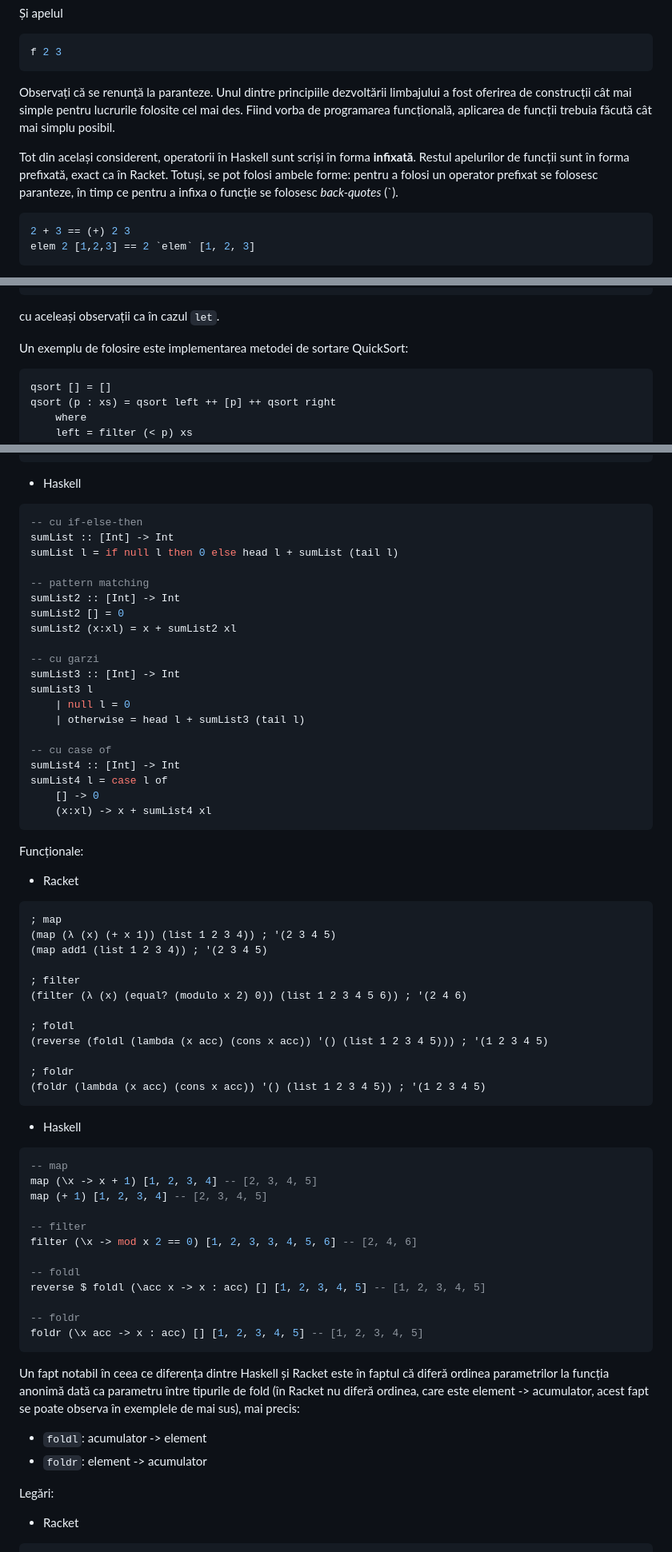
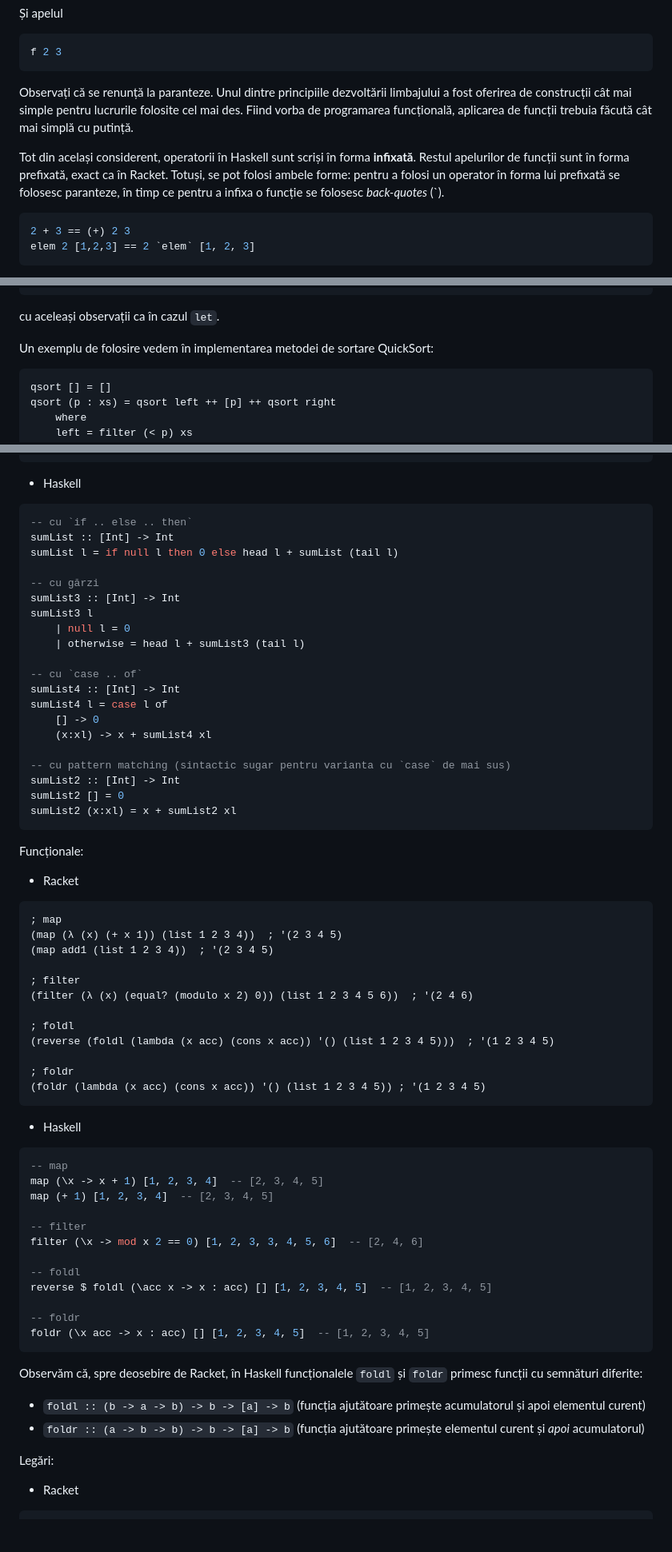
Before and after one commit to cs-pub-ro/PP-laboratoare, a Markdown page: haskell/intro/README.md, 3 parts joined by grey strips. Shown at 80% size. Drawn GitHub-style; blank space fills up the shorter version.

````diff
--- a/haskell/intro/README.md
+++ b/haskell/intro/README.md
@@ -152,9 +151,9 @@ f x y = x + y
 f 2 3
 ```
 
-Observați că se renunță la paranteze. Unul dintre principiile dezvoltării limbajului a fost oferirea de construcții cât mai simple pentru lucrurile folosite cel mai des. Fiind vorba de programarea funcțională, aplicarea de funcții trebuia făcută cât mai simplu posibil.
+Observați că se renunță la paranteze. Unul dintre principiile dezvoltării limbajului a fost oferirea de construcții cât mai simple pentru lucrurile folosite cel mai des. Fiind vorba de programarea funcțională, aplicarea de funcții trebuia făcută cât mai simplă cu putință.
 
-Tot din același considerent, operatorii în Haskell sunt scriși în forma **infixată**. Restul apelurilor de funcții sunt în forma prefixată, exact ca în Racket. Totuși, se pot folosi ambele forme: pentru a folosi un operator prefixat se folosesc paranteze, în timp ce pentru a infixa o funcție se folosesc *back-quotes* (`).
+Tot din același considerent, operatorii în Haskell sunt scriși în forma **infixată**. Restul apelurilor de funcții sunt în forma prefixată, exact ca în Racket. Totuși, se pot folosi ambele forme: pentru a folosi un operator în forma lui prefixată se folosesc paranteze, în timp ce pentru a infixa o funcție se folosesc *back-quotes* (`).
 
 ```haskell
 2 + 3 == (+) 2 3
@@ -451,7 +449,7 @@ def = expr
 ```
 cu aceleași observații ca în cazul `let`.
 
-Un exemplu de folosire este implementarea metodei de sortare QuickSort:
+Un exemplu de folosire vedem în implementarea metodei de sortare QuickSort:
 
 ```haskell
 qsort [] = []
@@ -631,40 +629,40 @@ Definirea unei funcții:
 ```
 - Haskell
 ```haskell
--- cu if-else-then
+-- cu `if .. else .. then`
 sumList :: [Int] -> Int
 sumList l = if null l then 0 else head l + sumList (tail l)
 
--- pattern matching
-sumList2 :: [Int] -> Int
-sumList2 [] = 0
-sumList2 (x:xl) = x + sumList2 xl
-
--- cu garzi
+-- cu gărzi
 sumList3 :: [Int] -> Int
 sumList3 l
     | null l = 0
     | otherwise = head l + sumList3 (tail l)
 
--- cu case of
+-- cu `case .. of`
 sumList4 :: [Int] -> Int
 sumList4 l = case l of
     [] -> 0
     (x:xl) -> x + sumList4 xl
+
+-- cu pattern matching (sintactic sugar pentru varianta cu `case` de mai sus)
+sumList2 :: [Int] -> Int
+sumList2 [] = 0
+sumList2 (x:xl) = x + sumList2 xl
 ```
 
 Funcționale:
 - Racket
 ```lisp
 ; map
-(map (λ (x) (+ x 1)) (list 1 2 3 4)) ; '(2 3 4 5)
-(map add1 (list 1 2 3 4)) ; '(2 3 4 5)
+(map (λ (x) (+ x 1)) (list 1 2 3 4))  ; '(2 3 4 5)
+(map add1 (list 1 2 3 4))  ; '(2 3 4 5)
 
 ; filter
-(filter (λ (x) (equal? (modulo x 2) 0)) (list 1 2 3 4 5 6)) ; '(2 4 6)
+(filter (λ (x) (equal? (modulo x 2) 0)) (list 1 2 3 4 5 6))  ; '(2 4 6)
 
 ; foldl
-(reverse (foldl (lambda (x acc) (cons x acc)) '() (list 1 2 3 4 5))) ; '(1 2 3 4 5)
+(reverse (foldl (lambda (x acc) (cons x acc)) '() (list 1 2 3 4 5)))  ; '(1 2 3 4 5)
 
 ; foldr
 (foldr (lambda (x acc) (cons x acc)) '() (list 1 2 3 4 5)) ; '(1 2 3 4 5)
@@ -672,21 +670,21 @@ Funcționale:
 - Haskell
 ```haskell
 -- map
-map (\x -> x + 1) [1, 2, 3, 4] -- [2, 3, 4, 5]
-map (+ 1) [1, 2, 3, 4] -- [2, 3, 4, 5]
+map (\x -> x + 1) [1, 2, 3, 4]  -- [2, 3, 4, 5]
+map (+ 1) [1, 2, 3, 4]  -- [2, 3, 4, 5]
 
 -- filter
-filter (\x -> mod x 2 == 0) [1, 2, 3, 3, 4, 5, 6] -- [2, 4, 6]
+filter (\x -> mod x 2 == 0) [1, 2, 3, 3, 4, 5, 6]  -- [2, 4, 6]
 
 -- foldl
-reverse $ foldl (\acc x -> x : acc) [] [1, 2, 3, 4, 5] -- [1, 2, 3, 4, 5]
+reverse $ foldl (\acc x -> x : acc) [] [1, 2, 3, 4, 5]  -- [1, 2, 3, 4, 5]
 
 -- foldr
-foldr (\x acc -> x : acc) [] [1, 2, 3, 4, 5] -- [1, 2, 3, 4, 5]
+foldr (\x acc -> x : acc) [] [1, 2, 3, 4, 5]  -- [1, 2, 3, 4, 5]
 ```
-Un fapt notabil în ceea ce diferența dintre Haskell și Racket este în faptul că diferă ordinea parametrilor la funcția anonimă dată ca parametru între tipurile de fold (în Racket nu diferă ordinea, care este element -> acumulator, acest fapt se poate observa în exemplele de mai sus), mai precis:
-- `foldl`: acumulator -> element
-- `foldr`: element -> acumulator
+Observăm că, spre deosebire de Racket, în Haskell funcționalele `foldl` și `foldr` primesc funcții cu semnături diferite:
+- `foldl :: (b -> a -> b) -> b -> [a] -> b` (funcția ajutătoare primește acumulatorul și apoi elementul curent)
+- `foldr :: (a -> b -> b) -> b -> [a] -> b` (funcția ajutătoare primește elementul curent și *apoi* acumulatorul)
 
 Legări:
 - Racket
````
Also changed, not shown: other parts of haskell/intro/README.md (+27 -29 lines).
